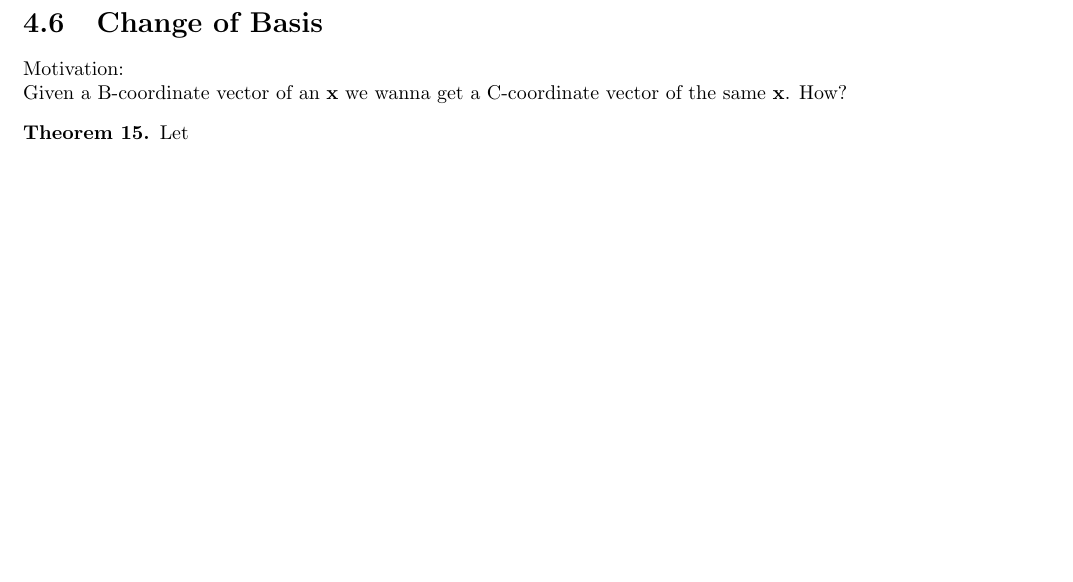
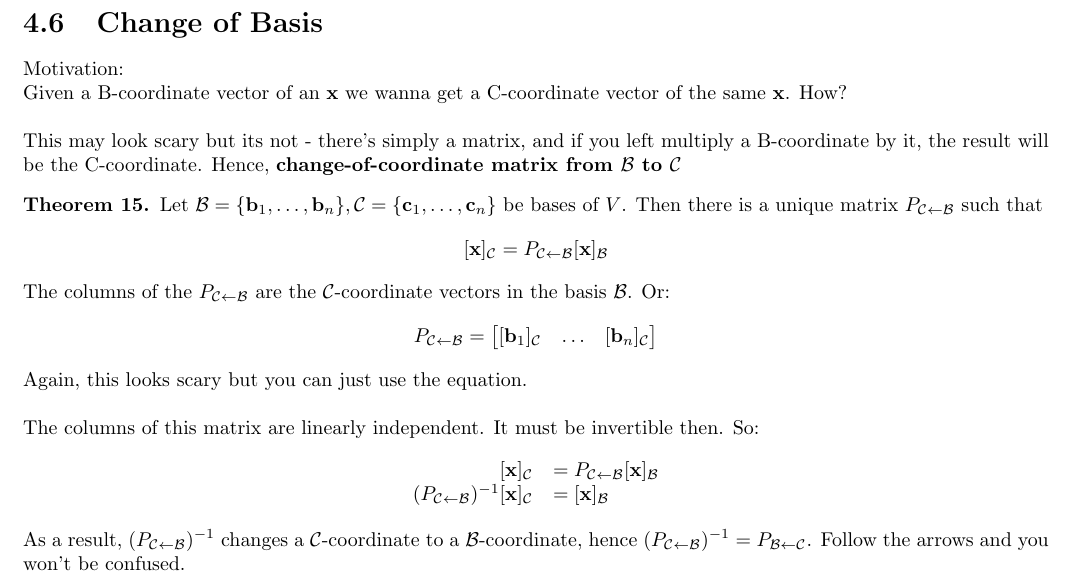
Before and after one commit to sal0-h/matrices-notes, a LaTeX document (notes.tex, which reads preamble.tex): part of page 17 of 18, cut so that both start at the same text, the shorter picture padded with empty space. Compiled offline with pdfLaTeX.

Commit message:
Added 4.6

```diff
--- a/notes.tex
+++ b/notes.tex
@@ -963,11 +963,36 @@ Namely, the following statements are equivalent to the statement that A is inver
 Motivation:
 
 Given a B-coordinate vector of an $\xx$ we wanna get a C-coordinate
-vector of the same $\xx$. How?
+vector of the same $\xx$. How?\\
+
+This may look scary but its not - there's simply a matrix, and if you left multiply
+a B-coordinate by it, the result will be the C-coordinate. Hence, \textbf{change-of-coordinate matrix from $\BB$ to $\CC$}
 
 \begin{theorem}
-    Let
+    Let $\BB = \{\bb_1, \ldots, \bb_n\}, \CC = \{\cc_1, \ldots, \cc_n\}$ be
+    bases of $V$. Then there is a unique matrix $\pbc$ such that \[
+    \cC = \pbc \cB
+    \]
+    The columns of the $\pbc$ are the $\CC$-coordinate vectors in the basis $\BB$. Or:\[
+    \pbc = \begin{bmatrix}
+        \xC{\bb_1} & \ldots & \xC{\bb_n}
+    \end{bmatrix}
+    \]
 \end{theorem}
+
+Again, this looks scary but you can just use the equation.\\
+
+The columns of this matrix are linearly independent. It must be invertible then.
+So:
+\[
+    \begin{array}{rlr}
+        \cC &= \pbc \cB \\
+        (\pbc)^{-1} \cC &= \cB
+    \end{array}
+\]
+
+As a result, $(\pbc)^{-1}$ changes a $\CC$-coordinate to a $\BB$-coordinate,
+hence $(\pbc)^{-1} = \pcb$. Follow the arrows and you won't be confused.
 
 \chapter{Eigenvalues and Eigenvectors}
 \setcounter{theorem}{0}
--- a/preamble.tex
+++ b/preamble.tex
@@ -33,6 +33,7 @@
 \newcommand{\0}{\mathbf{0}}
 \newcommand{\aaa}{\mathbf{a}}
 \newcommand{\bb}{\mathbf{b}}
+\newcommand{\cc}{\mathbf{c}}
 \newcommand{\Ai}{A^{-1}}
 \newcommand{\At}{A^{T}}
 \newcommand{\Rn}{\mathbb{R}^n}
@@ -48,6 +49,11 @@
 \newcommand{\CC}{\mathcal{C}}
 \newcommand{\cB}{[\xx]_\BB}
 \newcommand{\cC}{[\xx]_\CC}
+\newcommand{\xB}[1]{[#1]_\BB}
+\newcommand{\xC}[1]{[#1]_\CC}
 \newcommand{\pb}{P_\BB}
+\newcommand{\pbc}{P_{\CC \leftarrow \BB}}
+\newcommand{\pcb}{P_{\BB \leftarrow \CC}}
+
 
 \newcommand{\matAI}{$\begin{bmatrix}A & I\end{bmatrix}$}
```
Also changed, not shown: notes.pdf.
